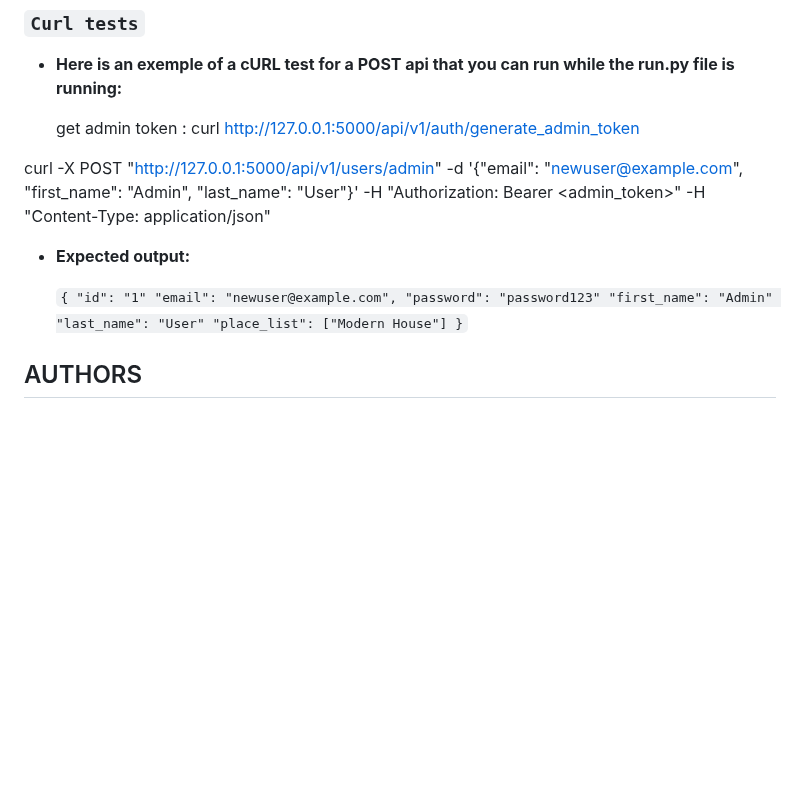
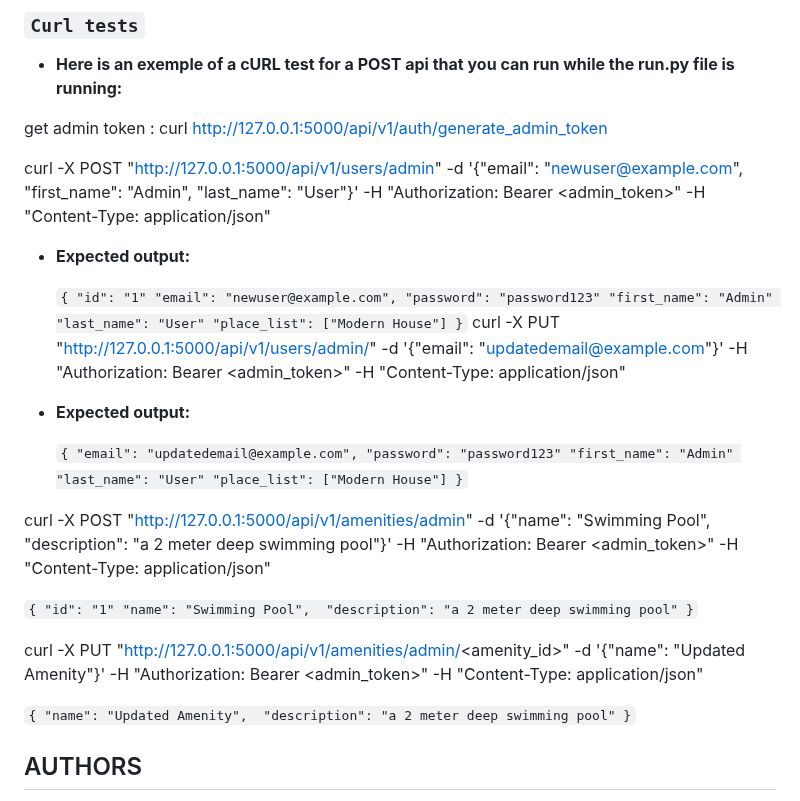
Before and after one commit to tramiNGY/holbertonschool-hbnb, a Markdown page: part3/hbnb/README.md, the part around the change. Drawn GitHub-style; blank space fills up the shorter version.

```diff
--- a/part3/hbnb/README.md
+++ b/part3/hbnb/README.md
@@ -141,7 +141,7 @@ To ensure the reliability and correctness of the API, **unit tests** have been i
 
 - **Here is an exemple of a cURL test for a POST api that you can run while the run.py file is running:**
 
-  get admin token :  curl http://127.0.0.1:5000/api/v1/auth/generate_admin_token
+get admin token :  curl http://127.0.0.1:5000/api/v1/auth/generate_admin_token
 
 curl -X POST "http://127.0.0.1:5000/api/v1/users/admin"
 -d '{"email": "newuser@example.com", "first_name": "Admin", "last_name": "User"}'
@@ -158,6 +158,41 @@ curl -X POST "http://127.0.0.1:5000/api/v1/users/admin"
   "last_name": "User"
   "place_list": ["Modern House"]
 }`
+curl -X PUT "http://127.0.0.1:5000/api/v1/users/admin/<userid>"
+-d '{"email": "updatedemail@example.com"}'
+-H "Authorization: Bearer <admin_token>"
+-H "Content-Type: application/json"
+
+- **Expected output:**
+
+   `{
+  "email": "updatedemail@example.com",
+  "password": "password123"
+  "first_name": "Admin"
+  "last_name": "User"
+  "place_list": ["Modern House"]
+}`
+
+curl -X POST "http://127.0.0.1:5000/api/v1/amenities/admin"
+-d '{"name": "Swimming Pool", "description": "a 2 meter deep swimming pool"}'
+-H "Authorization: Bearer <admin_token>"
+-H "Content-Type: application/json"
+
+   `{
+"id": "1"
+"name": "Swimming Pool",
+"description": "a 2 meter deep swimming pool"
+}`
+
+curl -X PUT "http://127.0.0.1:5000/api/v1/amenities/admin/<amenity_id>"
+-d '{"name": "Updated Amenity"}'
+-H "Authorization: Bearer <admin_token>"
+-H "Content-Type: application/json"
+
+   `{
+"name": "Updated Amenity",
+"description": "a 2 meter deep swimming pool"
+}`
 
 ## AUTHORS
 - [Tra Mi NGUYEN](https://github.com/tramiNGY)&nbsp;&nbsp;&nbsp;&nbsp;&nbsp;&nbsp;&nbsp;![Badge](https://badgen.net/badge/icon/github?icon=github&label)
```
